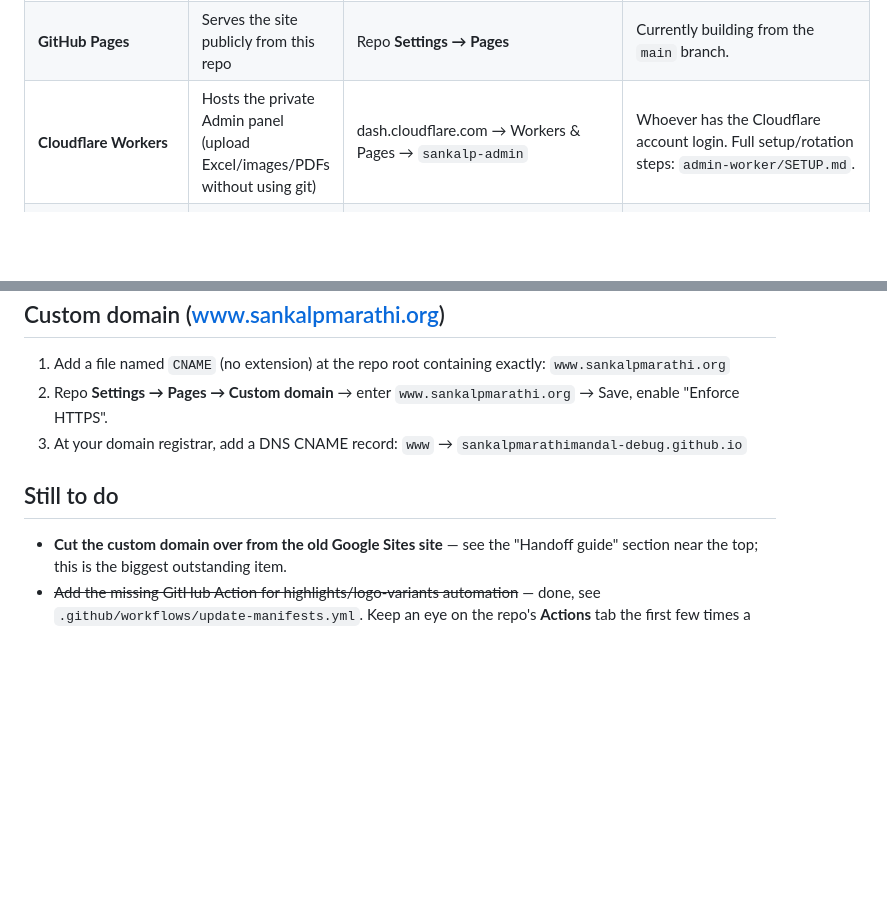
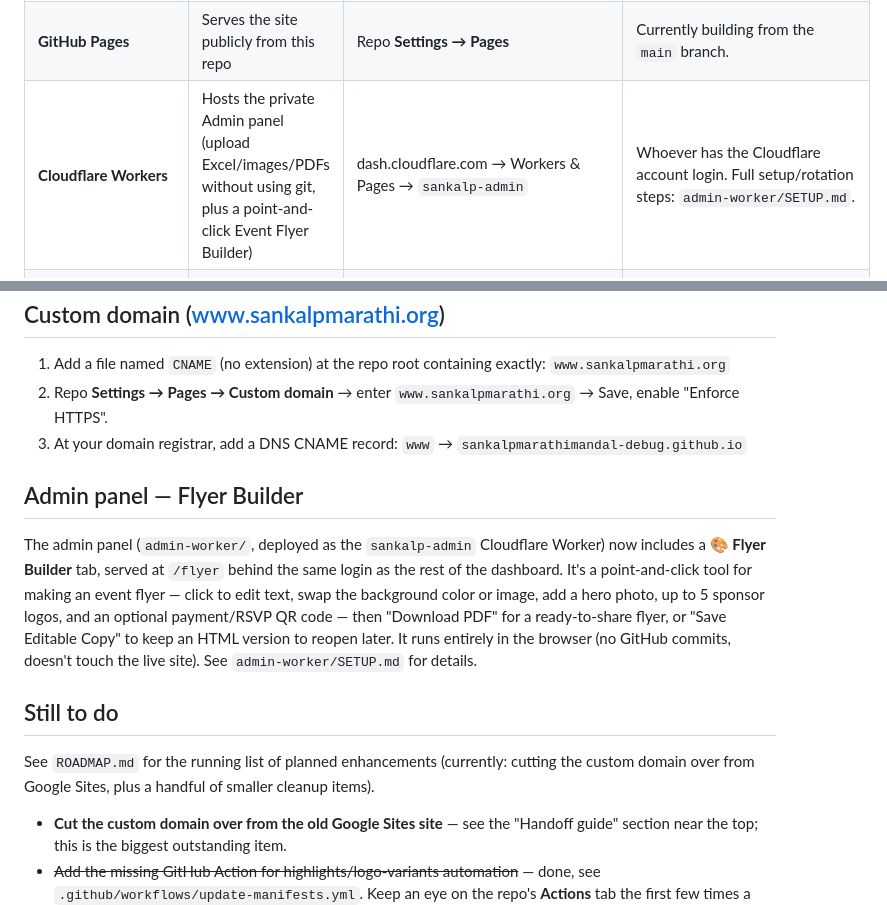
Before and after one commit to sankalpmarathimandal-debug/SankalpMarathiMandalWebsite, a Markdown page: README.md, 2 parts joined by grey strips. Drawn GitHub-style; blank space fills up the shorter version.

```diff
--- a/README.md
+++ b/README.md
@@ -13,7 +13,7 @@ Read this section before touching anything if you're new to maintaining this sit
 |---|---|---|---|
 | **GitHub** | Hosts the code and (via GitHub Pages) the live site | github.com/sankalpmarathimandal-debug/SankalpMarathiMandalWebsite | Anyone maintaining content/code needs collaborator access (repo **Settings → Collaborators**). This is a personal GitHub account (`sankalpmarathimandal-debug`), not an organization — whoever controls that account's login controls everything. |
 | **GitHub Pages** | Serves the site publicly from this repo | Repo **Settings → Pages** | Currently building from the `main` branch. |
-| **Cloudflare Workers** | Hosts the private Admin panel (upload Excel/images/PDFs without using git) | dash.cloudflare.com → Workers & Pages → `sankalp-admin` | Whoever has the Cloudflare account login. Full setup/rotation steps: `admin-worker/SETUP.md`. |
+| **Cloudflare Workers** | Hosts the private Admin panel (upload Excel/images/PDFs without using git, plus a point-and-click Event Flyer Builder) | dash.cloudflare.com → Workers & Pages → `sankalp-admin` | Whoever has the Cloudflare account login. Full setup/rotation steps: `admin-worker/SETUP.md`. |
 | **GitHub fine-grained token** | Lets the Admin panel commit files into this repo on your behalf | Created at github.com/settings/tokens?type=beta, stored as the Cloudflare secret `GITHUB_TOKEN` (never in code) | Must stay scoped to `SankalpMarathiMandalWebsite` only, Contents: Read & write, and should have an expiration date set (rotate before it lapses). |
 | **Web3Forms** | Delivers Join Us / Become a Sponsor submissions by email | web3forms.com — key lives in `assets/js/main.js` (`CONFIG.WEB3FORMS_ACCESS_KEY`) | No login required; it's a free access-key relay. The key being visible in the JS is expected — that's how Web3Forms works, it's not a secret. |
 | **Google Forms / Tally / etc.** | Whatever individual sign-up forms are listed in `data/forms.xlsx` | Each row's `Link` column points at a form built by whoever created that specific sign-up | Not centralized — every form's owner is whoever built it in their own Google/Tally account. If that person leaves, that specific link may need rebuilding. |
@@ -200,7 +200,23 @@ Double-click **Start Local Preview.command** — it opens the site in your brows
 2. Repo **Settings → Pages → Custom domain** → enter `www.sankalpmarathi.org` → Save, enable "Enforce HTTPS".
 3. At your domain registrar, add a DNS CNAME record: `www` → `sankalpmarathimandal-debug.github.io`
 
+## Admin panel — Flyer Builder
+
+The admin panel (`admin-worker/`, deployed as the `sankalp-admin` Cloudflare
+Worker) now includes a **🎨 Flyer Builder** tab, served at `/flyer` behind
+the same login as the rest of the dashboard. It's a point-and-click tool for
+making an event flyer — click to edit text, swap the background color or
+image, add a hero photo, up to 5 sponsor logos, and an optional payment/RSVP
+QR code — then "Download PDF" for a ready-to-share flyer, or "Save Editable
+Copy" to keep an HTML version to reopen later. It runs entirely in the
+browser (no GitHub commits, doesn't touch the live site). See
+`admin-worker/SETUP.md` for details.
+
 ## Still to do
+
+See `ROADMAP.md` for the running list of planned enhancements (currently:
+cutting the custom domain over from Google Sites, plus a handful of smaller
+cleanup items).
 
 - **Cut the custom domain over from the old Google Sites site** — see the "Handoff guide" section near the top; this is the biggest outstanding item.
 - ~~Add the missing GitHub Action for highlights/logo-variants automation~~ — done, see `.github/workflows/update-manifests.yml`. Keep an eye on the repo's **Actions** tab the first few times a photo is uploaded to either folder, just to confirm it's running cleanly.
```
